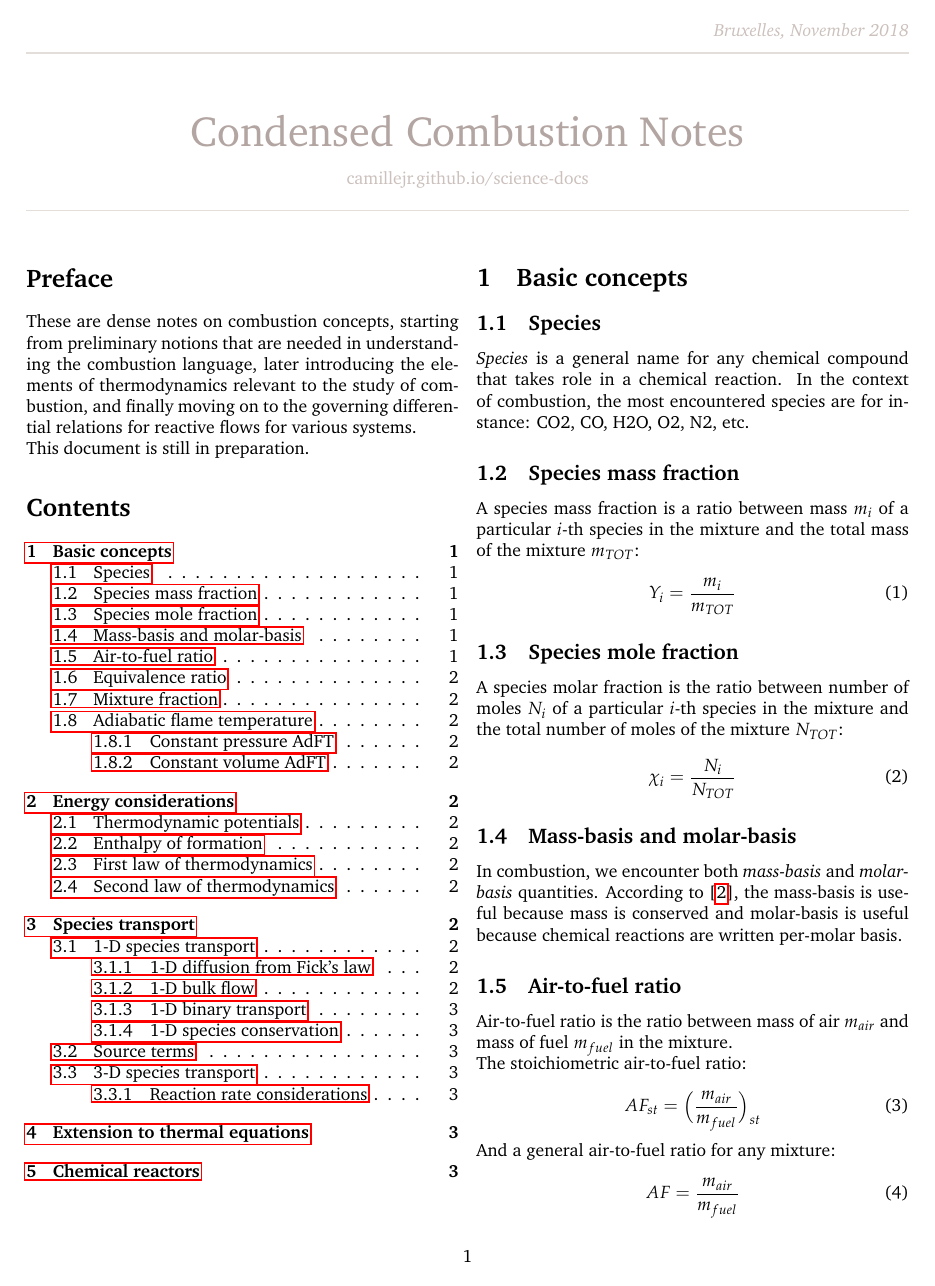
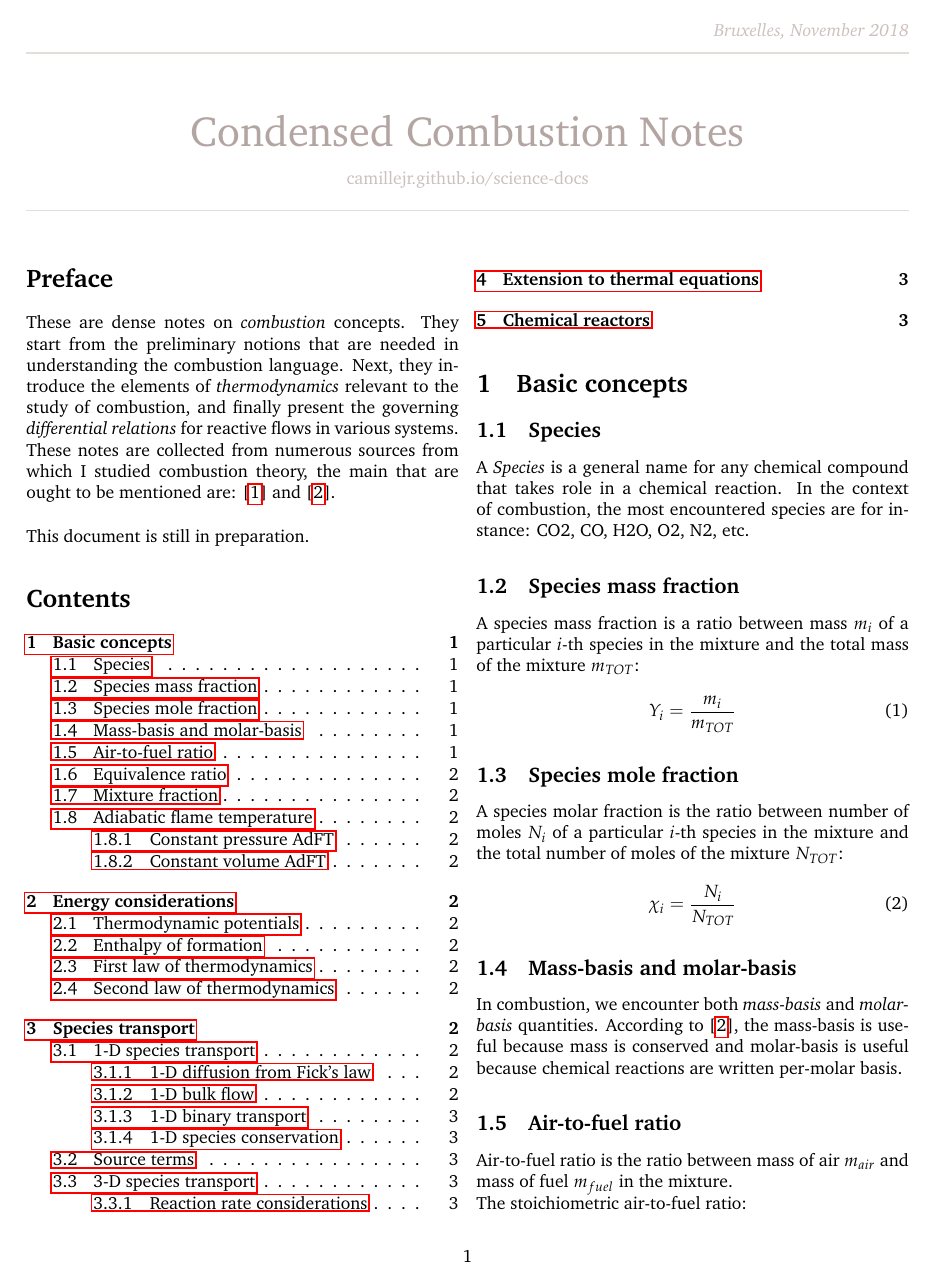
Before and after one commit to kamilazdybal/ulb-atm-phd, a LaTeX document (combustion/c-c-n.tex): page 1 of 3. Compiled offline with pdfLaTeX; a LaTeX package or settings file that is missing is left out.

Commit message:
C-C-N updates

```diff
--- a/combustion/c-c-n.tex
+++ b/combustion/c-c-n.tex
@@ -78,19 +78,21 @@
 
 \section*{Preface}
 
-These are dense notes on combustion concepts, starting from preliminary notions that are needed in understanding the combustion language, later introducing the elements of thermodynamics relevant to the study of combustion, and finally moving on to the governing differential relations for reactive flows for various systems.
+These are dense notes on \textit{combustion} concepts. They start from the preliminary notions that are needed in understanding the combustion language. Next, they introduce the elements of \textit{thermodynamics} relevant to the study of combustion, and finally present the governing \textit{differential relations} for reactive flows in various systems.
+
+These notes are collected from numerous sources from which I studied combustion theory, the main that are ought to be mentioned are: [\ref{bib:turns}] and [\ref{bib:pitsch}].
+
+\,\,
 
 This document is still in preparation.
 
 \tableofcontents
 
-\newpage
-
 \section{Basic concepts}
 
 \subsection{Species}
 
-\textit{Species} is a general name for any chemical compound that takes role in a chemical reaction. In the context of combustion, the most encountered species are for instance: CO2, CO, H2O, O2, N2, etc.
+A \textit{Species} is a general name for any chemical compound that takes role in a chemical reaction. In the context of combustion, the most encountered species are for instance: CO2, CO, H2O, O2, N2, etc.
 
 \subsection{Species mass fraction}
 
```
Also changed, not shown: combustion/c-c-n.pdf, combustion/c-c-n.tex (2 more changed lines).
